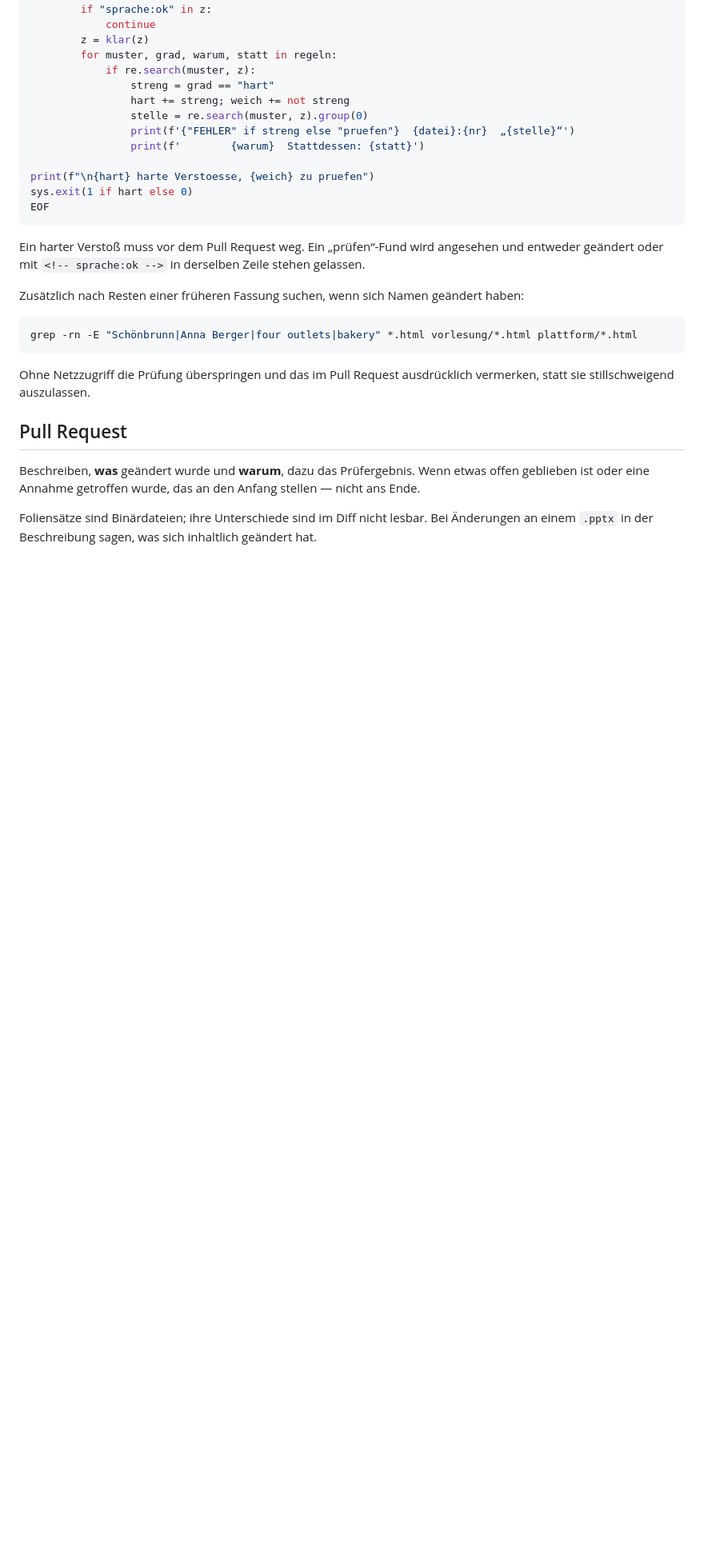
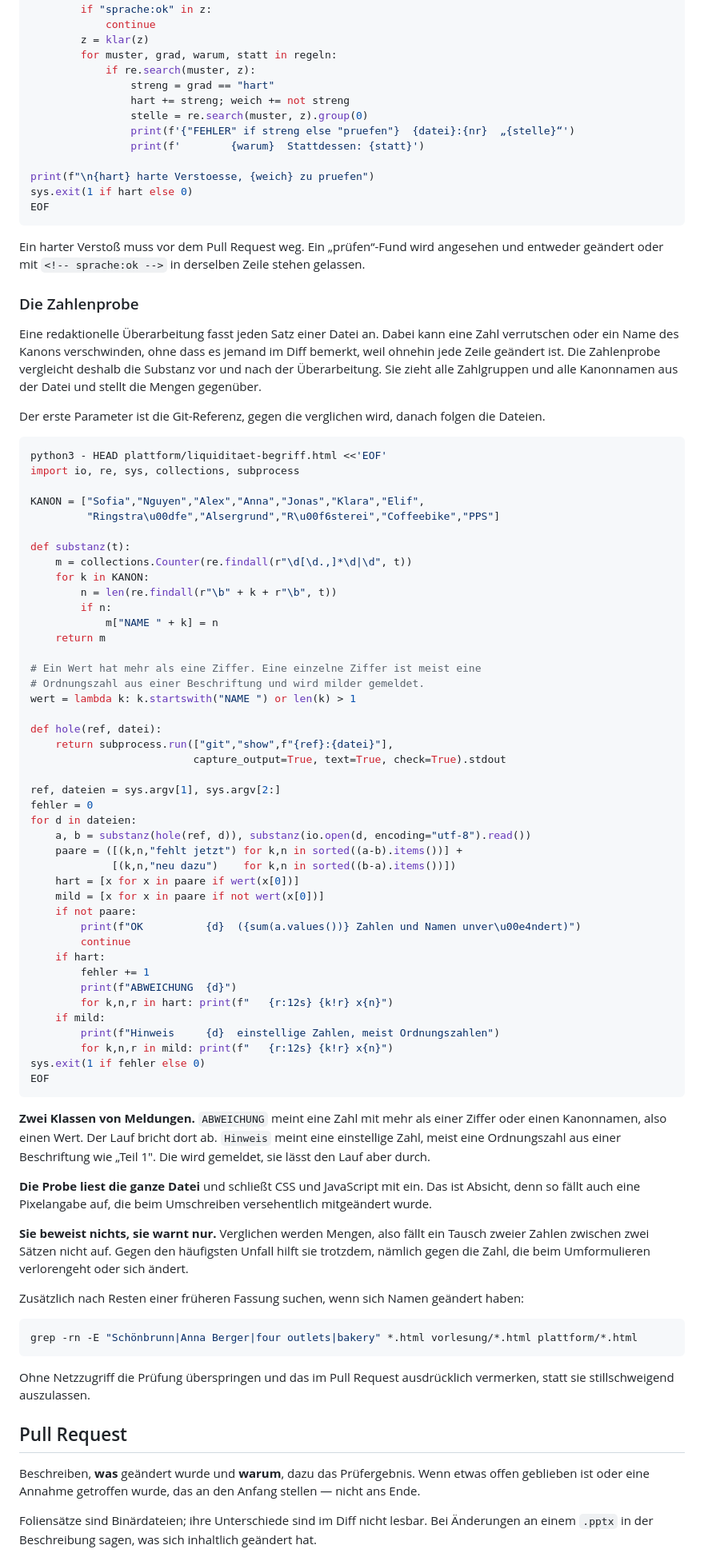
Before and after one commit to scotandmillfield-spec/lectures_controlling_bi, a Markdown page: CLAUDE.md, the part around one of its changes. Shown at 80% size. GitHub-like rendering; blank space fills up the shorter version.

````diff
--- a/CLAUDE.md
+++ b/CLAUDE.md
@@ -656,6 +693,73 @@ EOF
 Ein harter Verstoß muss vor dem Pull Request weg. Ein „prüfen“-Fund wird angesehen und
 entweder geändert oder mit `<!-- sprache:ok -->` in derselben Zeile stehen gelassen.
 
+### Die Zahlenprobe
+
+Eine redaktionelle Überarbeitung fasst jeden Satz einer Datei an. Dabei kann eine Zahl
+verrutschen oder ein Name des Kanons verschwinden, ohne dass es jemand im Diff bemerkt, weil
+ohnehin jede Zeile geändert ist. Die Zahlenprobe vergleicht deshalb die Substanz vor und nach
+der Überarbeitung. Sie zieht alle Zahlgruppen und alle Kanonnamen aus der Datei und stellt die
+Mengen gegenüber.
+
+Der erste Parameter ist die Git-Referenz, gegen die verglichen wird, danach folgen die Dateien.
+
+```bash
+python3 - HEAD plattform/liquiditaet-begriff.html <<'EOF'
+import io, re, sys, collections, subprocess
+
+KANON = ["Sofia","Nguyen","Alex","Anna","Jonas","Klara","Elif",
+         "Ringstra\u00dfe","Alsergrund","R\u00f6sterei","Coffeebike","PPS"]
+
+def substanz(t):
+    m = collections.Counter(re.findall(r"\d[\d.,]*\d|\d", t))
+    for k in KANON:
+        n = len(re.findall(r"\b" + k + r"\b", t))
+        if n:
+            m["NAME " + k] = n
+    return m
+
+# Ein Wert hat mehr als eine Ziffer. Eine einzelne Ziffer ist meist eine
+# Ordnungszahl aus einer Beschriftung und wird milder gemeldet.
+wert = lambda k: k.startswith("NAME ") or len(k) > 1
+
+def hole(ref, datei):
+    return subprocess.run(["git","show",f"{ref}:{datei}"],
+                          capture_output=True, text=True, check=True).stdout
+
+ref, dateien = sys.argv[1], sys.argv[2:]
+fehler = 0
+for d in dateien:
+    a, b = substanz(hole(ref, d)), substanz(io.open(d, encoding="utf-8").read())
+    paare = ([(k,n,"fehlt jetzt") for k,n in sorted((a-b).items())] +
+             [(k,n,"neu dazu")    for k,n in sorted((b-a).items())])
+    hart = [x for x in paare if wert(x[0])]
+    mild = [x for x in paare if not wert(x[0])]
+    if not paare:
+        print(f"OK          {d}  ({sum(a.values())} Zahlen und Namen unver\u00e4ndert)")
+        continue
+    if hart:
+        fehler += 1
+        print(f"ABWEICHUNG  {d}")
+        for k,n,r in hart: print(f"   {r:12s} {k!r} x{n}")
+    if mild:
+        print(f"Hinweis     {d}  einstellige Zahlen, meist Ordnungszahlen")
+        for k,n,r in mild: print(f"   {r:12s} {k!r} x{n}")
+sys.exit(1 if fehler else 0)
+EOF
+```
+
+**Zwei Klassen von Meldungen.** `ABWEICHUNG` meint eine Zahl mit mehr als einer Ziffer oder
+einen Kanonnamen, also einen Wert. Der Lauf bricht dort ab. `Hinweis` meint eine einstellige
+Zahl, meist eine Ordnungszahl aus einer Beschriftung wie „Teil 1". Die wird gemeldet, sie lässt
+den Lauf aber durch.
+
+**Die Probe liest die ganze Datei** und schließt CSS und JavaScript mit ein. Das ist Absicht,
+denn so fällt auch eine Pixelangabe auf, die beim Umschreiben versehentlich mitgeändert wurde.
+
+**Sie beweist nichts, sie warnt nur.** Verglichen werden Mengen, also fällt ein Tausch zweier
+Zahlen zwischen zwei Sätzen nicht auf. Gegen den häufigsten Unfall hilft sie trotzdem, nämlich
+gegen die Zahl, die beim Umformulieren verlorengeht oder sich ändert.
+
 Zusätzlich nach Resten einer früheren Fassung suchen, wenn sich Namen geändert haben:
 
 ```bash
````
Also changed, not shown: other parts of CLAUDE.md (+38 -1 lines), STILPROBE.md (added, +137 -0 lines).
